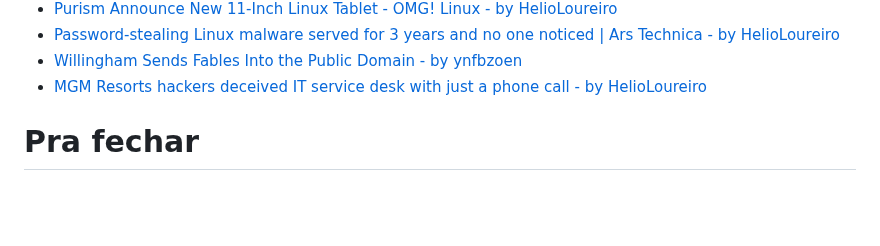
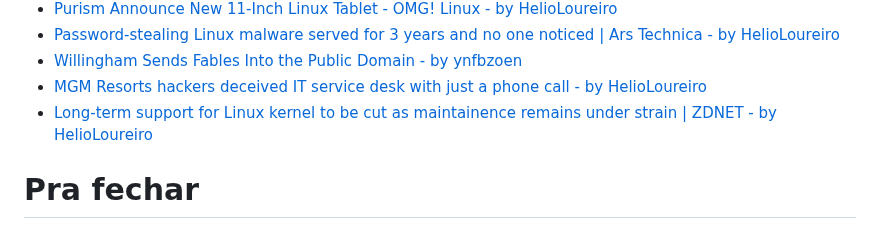
Before and after one commit to helioloureiro/canalunixloadon, a Markdown page: pautas/20230727.md, the part around the change. Rendered like a GitHub page; blank space fills up the shorter version.

Commit message:
"Adding pauta  content at Tue Sep 19 22:31:58 2023"

```diff
--- a/pautas/20230727.md
+++ b/pautas/20230727.md
@@ -216,6 +216,7 @@ Que pode ir parar no próximo programa se não der tempo
 * [Password-stealing Linux malware served for 3 years and no one noticed | Ars Technica - by HelioLoureiro](https://arstechnica.com/security/2023/09/password-stealing-linux-malware-served-for-3-years-and-no-one-noticed/)
 * [Willingham Sends Fables Into the Public Domain - by ynfbzoen](https://billwillingham.substack.com/p/willingham-sends-fables-into-the)
 * [MGM Resorts hackers deceived IT service desk with just a phone call - by HelioLoureiro](https://www.computing.co.uk/news/4126034/mgm-resorts-hackers-deceived-service-desk-phone)
+* [Long-term support for Linux kernel to be cut as maintainence remains under strain | ZDNET - by HelioLoureiro](https://www.zdnet.com/article/long-term-support-for-linux-kernel-to-be-cut-as-maintainence-remains-under-strain/)
 
 
 Pra fechar
```
